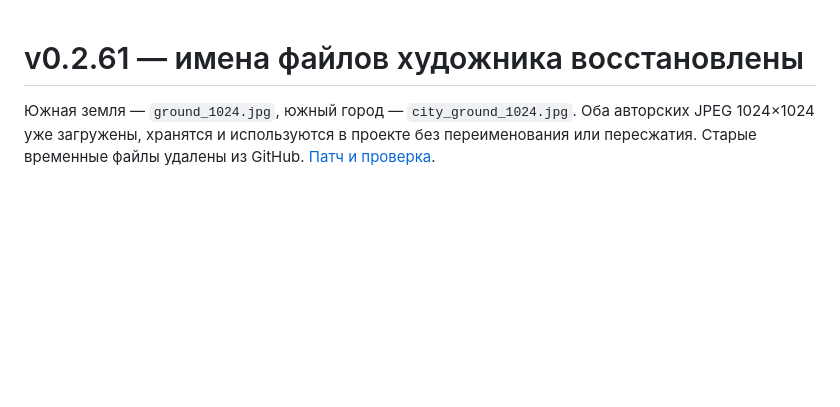
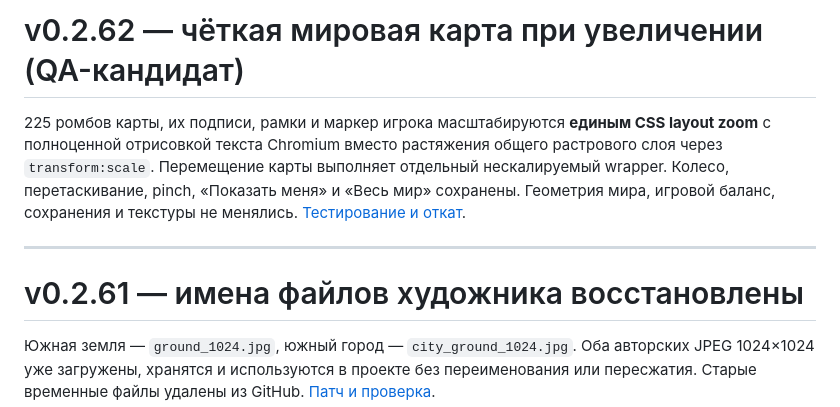
Before and after one commit to sunpole/uGame, a Markdown page: README.md, the part around the change. Drawn GitHub-style; blank space fills up the shorter version.

Commit message:
chore(v0.2.62): README.md release version and explanation

```diff
--- a/README.md
+++ b/README.md
@@ -1,3 +1,9 @@
+# v0.2.62 — чёткая мировая карта при увеличении (QA-кандидат)
+
+225 ромбов карты, их подписи, рамки и маркер игрока масштабируются **единым CSS layout zoom** с полноценной отрисовкой текста Chromium вместо растяжения общего растрового слоя через `transform:scale`. Перемещение карты выполняет отдельный нескалируемый wrapper. Колесо, перетаскивание, pinch, «Показать меня» и «Весь мир» сохранены. Геометрия мира, игровой баланс, сохранения и текстуры не менялись. [Тестирование и откат](docs/releases/v0.2.62.md).
+
+---
+
 # v0.2.61 — имена файлов художника восстановлены
 
 Южная земля — `ground_1024.jpg`, южный город — `city_ground_1024.jpg`. Оба авторских JPEG 1024×1024 уже загружены, хранятся и используются в проекте без переименования или пересжатия. Старые временные файлы удалены из GitHub. [Патч и проверка](docs/releases/v0.2.61.md).
```
